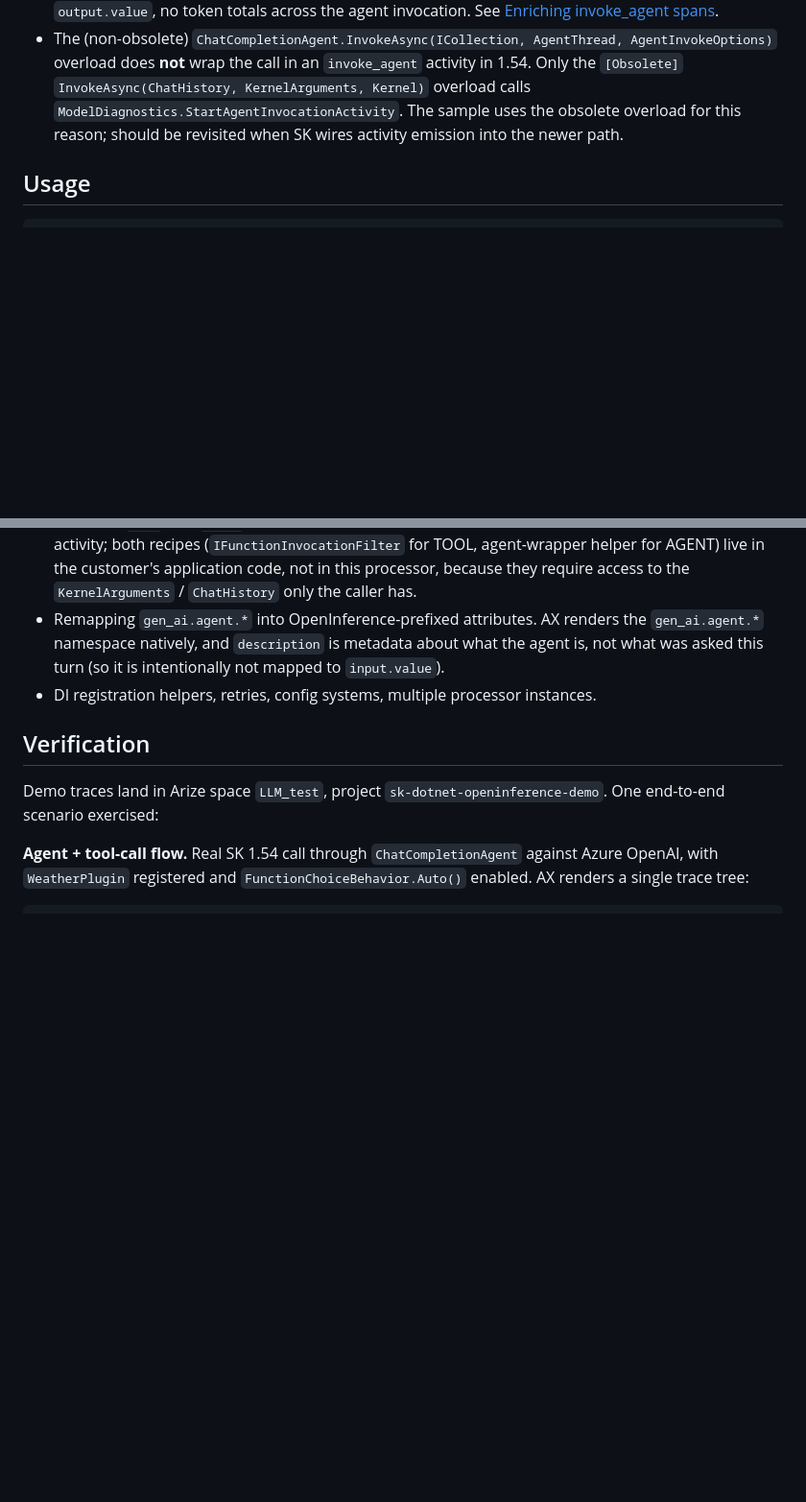
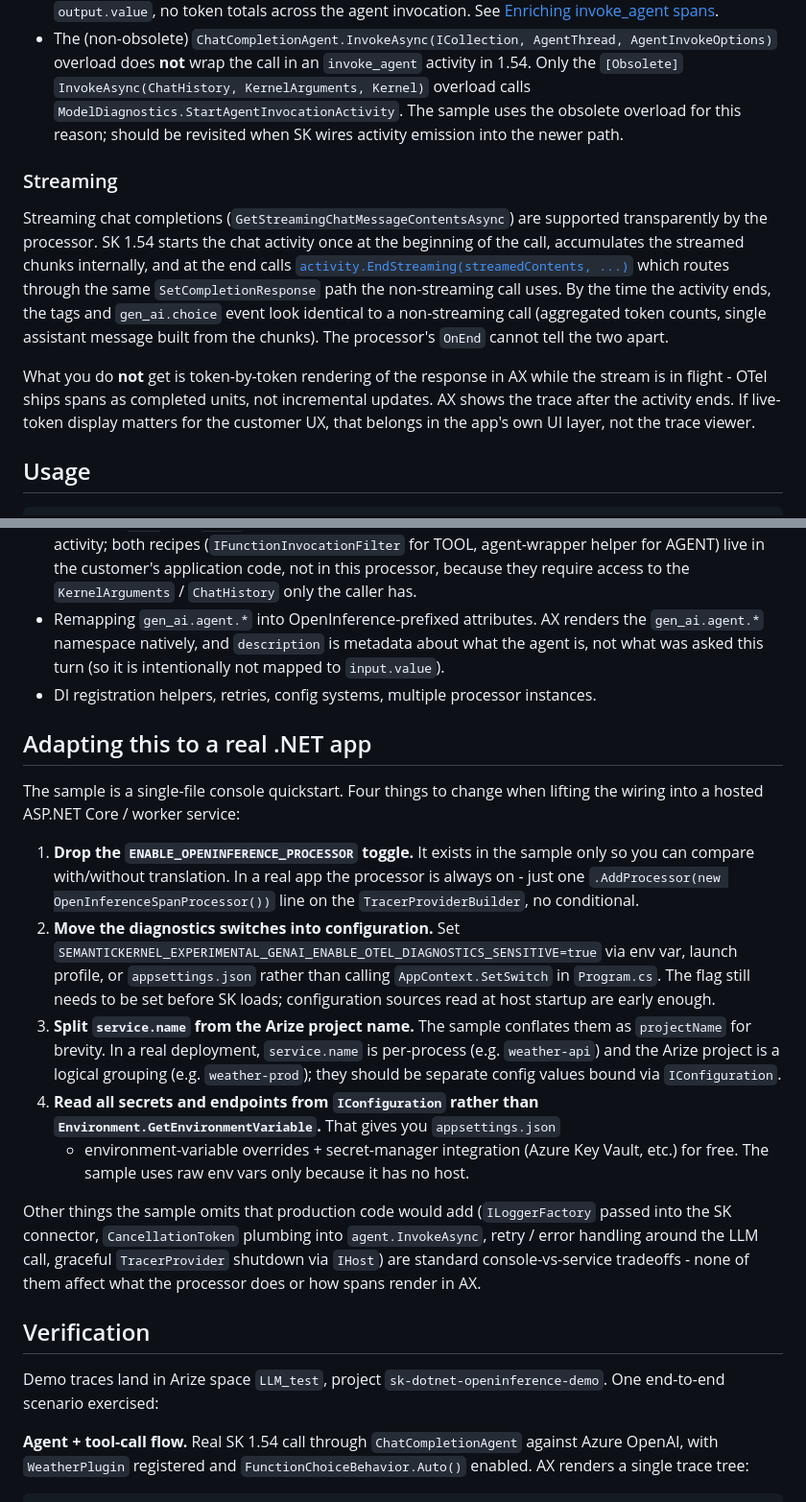
Before and after one commit to camyoung93/arize-workshops, a Markdown page: sk-dotnet-openinference/README.md, 2 parts joined by grey strips. Shown at 96% size. GitHub-like rendering; blank space fills up the shorter version.

Commit message:
Document streaming behavior and add 'Adapting to a real .NET app' section
Two README additions in response to credibility questions from review:

- New "Streaming" subsection under SK 1.54 limitations clarifies that
  streaming chat completions are supported transparently because SK
  ends streaming activities through the same SetCompletionResponse
  code path as non-streaming, producing identical span shapes. Notes
  the absence of live token-by-token rendering in AX is a property
  of OTel tracing (spans flow as completed units), not a processor
  or SK gap.

- New "Adapting this to a real .NET app" section enumerates the four
  things that would change when lifting the sample into a hosted
  service (drop the processor toggle, move diagnostics switches to
  config, split service.name from project name, read everything via
  IConfiguration). Also notes the stylistic differences that don't
  actually matter (ILogger, CancellationToken, IHost shutdown) so a
  reviewer can tell the POC is sample-shaped on purpose.

Co-authored-by: Cursor <cursoragent@cursor.com>

````diff
--- a/sk-dotnet-openinference/README.md
+++ b/sk-dotnet-openinference/README.md
@@ -244,6 +244,25 @@ as SK evolves; they're listed here so the AX render isn't surprising:
   obsolete overload for this reason; should be revisited when SK wires
   activity emission into the newer path.
 
+### Streaming
+
+Streaming chat completions (`GetStreamingChatMessageContentsAsync`) are
+supported transparently by the processor. SK 1.54 starts the chat activity
+once at the beginning of the call, accumulates the streamed chunks
+internally, and at the end calls
+[`activity.EndStreaming(streamedContents, ...)`](https://github.com/microsoft/semantic-kernel/blob/dotnet-1.54.0/dotnet/src/Connectors/Connectors.OpenAI/Core/ClientCore.ChatCompletion.cs#L365)
+which routes through the same `SetCompletionResponse` path the
+non-streaming call uses. By the time the activity ends, the tags and
+`gen_ai.choice` event look identical to a non-streaming call (aggregated
+token counts, single assistant message built from the chunks). The
+processor's `OnEnd` cannot tell the two apart.
+
+What you do **not** get is token-by-token rendering of the response in AX
+while the stream is in flight - OTel ships spans as completed units, not
+incremental updates. AX shows the trace after the activity ends. If
+live-token display matters for the customer UX, that belongs in the app's
+own UI layer, not the trace viewer.
+
 ## Usage
 
 ```csharp
@@ -389,6 +408,39 @@ nothing more. Known things explicitly out of scope:
   intentionally not mapped to `input.value`).
 - DI registration helpers, retries, config systems, multiple processor instances.
 
+## Adapting this to a real .NET app
+
+The sample is a single-file console quickstart. Four things to change when
+lifting the wiring into a hosted ASP.NET Core / worker service:
+
+1. **Drop the `ENABLE_OPENINFERENCE_PROCESSOR` toggle.** It exists in the
+   sample only so you can compare with/without translation. In a real app
+   the processor is always on - just one `.AddProcessor(new OpenInferenceSpanProcessor())`
+   line on the `TracerProviderBuilder`, no conditional.
+2. **Move the diagnostics switches into configuration.** Set
+   `SEMANTICKERNEL_EXPERIMENTAL_GENAI_ENABLE_OTEL_DIAGNOSTICS_SENSITIVE=true`
+   via env var, launch profile, or `appsettings.json` rather than calling
+   `AppContext.SetSwitch` in `Program.cs`. The flag still needs to be set
+   before SK loads; configuration sources read at host startup are early
+   enough.
+3. **Split `service.name` from the Arize project name.** The sample
+   conflates them as `projectName` for brevity. In a real deployment,
+   `service.name` is per-process (e.g. `weather-api`) and the Arize project
+   is a logical grouping (e.g. `weather-prod`); they should be separate
+   config values bound via `IConfiguration`.
+4. **Read all secrets and endpoints from `IConfiguration` rather than
+   `Environment.GetEnvironmentVariable`.** That gives you `appsettings.json`
+   + environment-variable overrides + secret-manager integration
+   (Azure Key Vault, etc.) for free. The sample uses raw env vars only
+   because it has no host.
+
+Other things the sample omits that production code would add
+(`ILoggerFactory` passed into the SK connector, `CancellationToken`
+plumbing into `agent.InvokeAsync`, retry / error handling around the LLM
+call, graceful `TracerProvider` shutdown via `IHost`) are standard
+console-vs-service tradeoffs - none of them affect what the processor does
+or how spans render in AX.
+
 ## Verification
 
 Demo traces land in Arize space `LLM_test`, project
````
